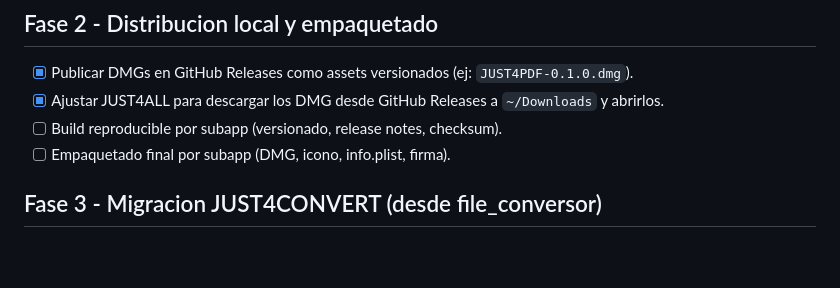
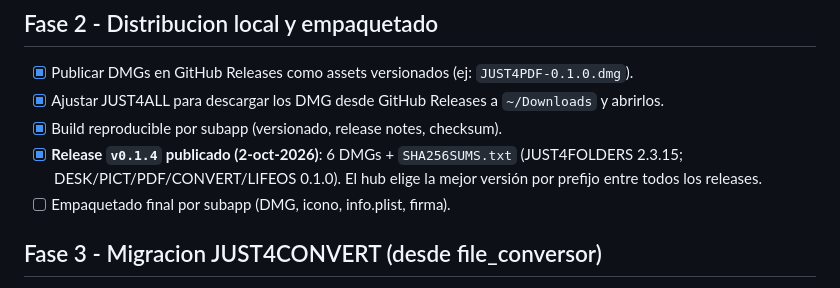
Before and after one commit to DMX83/JUST4ALL, a Markdown page: TODO.md, the part around the change. Drawn GitHub-style; blank space fills up the shorter version.

Commit message:
docs: release v0.1.4 publicado (6 DMGs + SHA256SUMS); main subido

```diff
--- a/TODO.md
+++ b/TODO.md
@@ -20,7 +20,8 @@
 
 - [x] Publicar DMGs en GitHub Releases como assets versionados (ej: `JUST4PDF-0.1.0.dmg`).
 - [x] Ajustar JUST4ALL para descargar los DMG desde GitHub Releases a `~/Downloads` y abrirlos.
-- [ ] Build reproducible por subapp (versionado, release notes, checksum).
+- [x] Build reproducible por subapp (versionado, release notes, checksum).
+- [x] **Release `v0.1.4` publicado (2-oct-2026)**: 6 DMGs + `SHA256SUMS.txt` (JUST4FOLDERS 2.3.15; DESK/PICT/PDF/CONVERT/LIFEOS 0.1.0). El hub elige la mejor versión por prefijo entre todos los releases.
 - [ ] Empaquetado final por subapp (DMG, icono, info.plist, firma).
 
 ## Fase 3 - Migracion JUST4CONVERT (desde file_conversor)
```
Also changed, not shown: PENDIENTES.md (+5 -4 lines).
